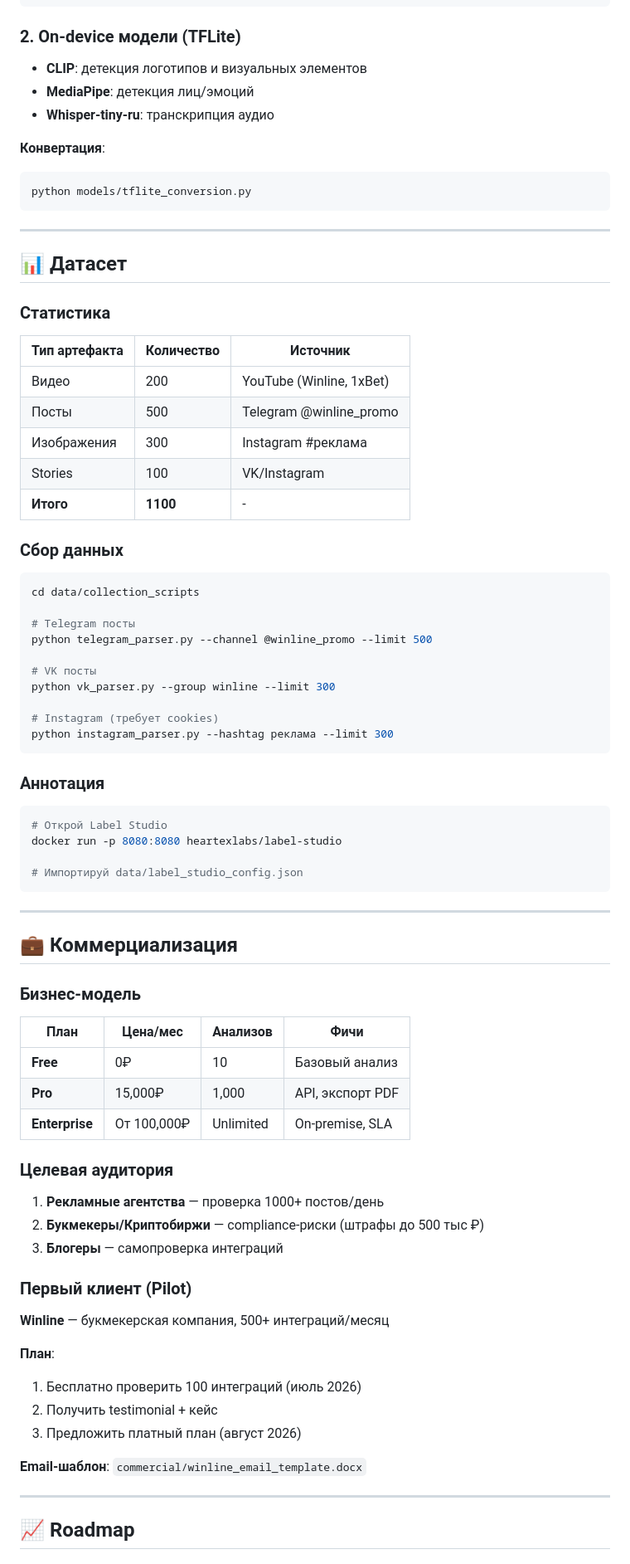
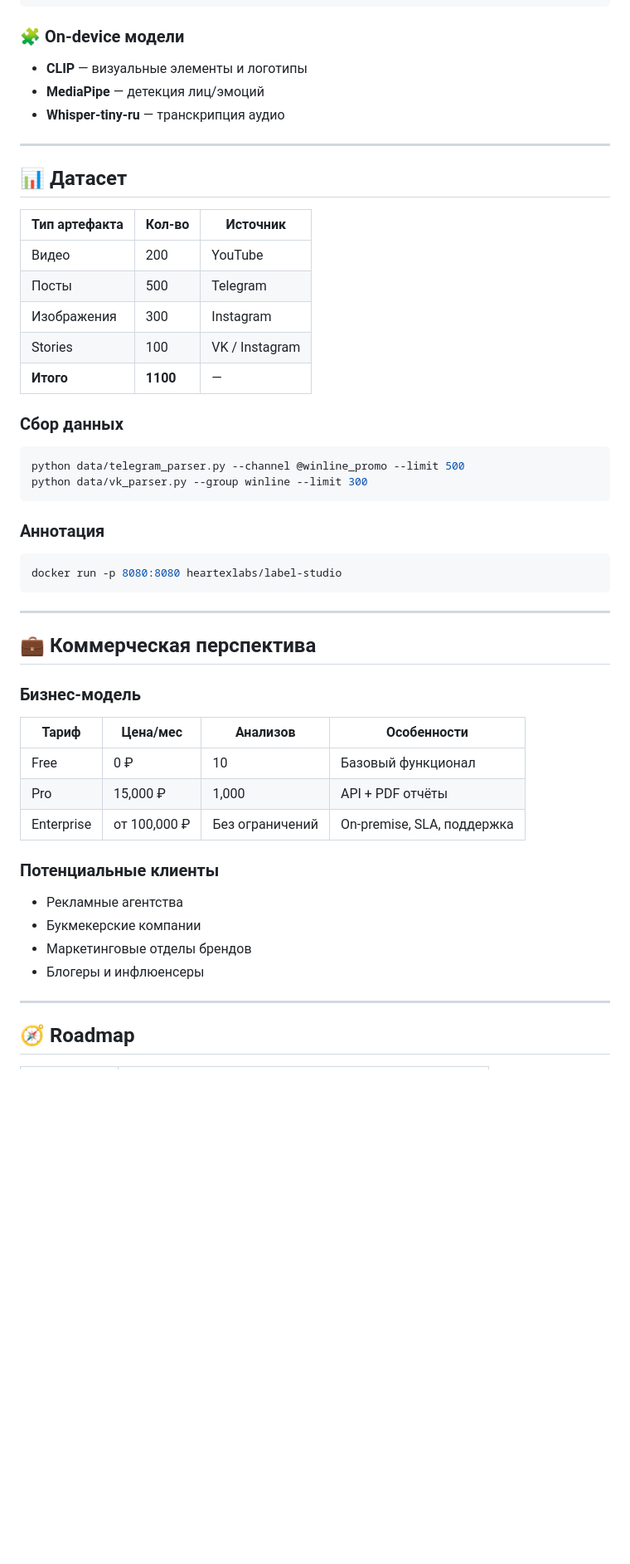
Before and after one commit to denfry/VeritasAd, a Markdown page: README.md, the part around one of its changes. Shown at 83% size. Drawn GitHub-style; blank space fills up the shorter version.

````diff
--- a/README.md
+++ b/README.md
@@ -155,78 +150,53 @@ cd models
 python train_llama_lora.py --config model_config.yaml
 ```
 
-### 2. On-device модели (TFLite)
-- **CLIP**: детекция логотипов и визуальных элементов
-- **MediaPipe**: детекция лиц/эмоций
-- **Whisper-tiny-ru**: транскрипция аудио
-
-**Конвертация**:
-```bash
-python models/tflite_conversion.py
-```
+### 🧩 On-device модели
+- **CLIP** — визуальные элементы и логотипы
+- **MediaPipe** — детекция лиц/эмоций
+- **Whisper-tiny-ru** — транскрипция аудио
 
 ---
 
 ## 📊 Датасет
 
-### Статистика
-| Тип артефакта | Количество | Источник |
-|---------------|------------|----------|
-| Видео | 200 | YouTube (Winline, 1xBet) |
-| Посты | 500 | Telegram @winline_promo |
-| Изображения | 300 | Instagram #реклама |
-| Stories | 100 | VK/Instagram |
-| **Итого** | **1100** | - |
+| Тип артефакта   | Кол-во | Источник             |
+|-----------------|--------|----------------------|
+| Видео           | 200    | YouTube              |
+| Посты           | 500    | Telegram             |
+| Изображения     | 300    | Instagram            |
+| Stories         | 100    | VK / Instagram       |
+| **Итого**       | **1100** | —                  |
 
 ### Сбор данных
 ```bash
-cd data/collection_scripts
-
-# Telegram посты
-python telegram_parser.py --channel @winline_promo --limit 500
-
-# VK посты
-python vk_parser.py --group winline --limit 300
-
-# Instagram (требует cookies)
-python instagram_parser.py --hashtag реклама --limit 300
+python data/telegram_parser.py --channel @winline_promo --limit 500
+python data/vk_parser.py --group winline --limit 300
 ```
 
 ### Аннотация
 ```bash
-# Открой Label Studio
 docker run -p 8080:8080 heartexlabs/label-studio
-
-# Импортируй data/label_studio_config.json
 ```
 
 ---
 
-## 💼 Коммерциализация
+## 💼 Коммерческая перспектива
 
 ### Бизнес-модель
-| План | Цена/мес | Анализов | Фичи |
-|------|----------|----------|------|
-| **Free** | 0₽ | 10 | Базовый анализ |
-| **Pro** | 15,000₽ | 1,000 | API, экспорт PDF |
-| **Enterprise** | От 100,000₽ | Unlimited | On-premise, SLA |
 
-### Целевая аудитория
-1. **Рекламные агентства** — проверка 1000+ постов/день
-2. **Букмекеры/Криптобиржи** — compliance-риски (штрафы до 500 тыс ₽)
-3. **Блогеры** — самопроверка интеграций
+| Тариф       | Цена/мес     | Анализов | Особенности                     |
+|-------------|--------------|----------|---------------------------------|
+| Free        | 0 ₽          | 10       | Базовый функционал              |
+| Pro         | 15,000 ₽     | 1,000    | API + PDF отчёты                |
+| Enterprise  | от 100,000 ₽ | Без ограничений | On-premise, SLA, поддержка |
 
-### Первый клиент (Pilot)
-**Winline** — букмекерская компания, 500+ интеграций/месяц
-
-**План**:
-1. Бесплатно проверить 100 интеграций (июль 2026)
-2. Получить testimonial + кейс
-3. Предложить платный план (август 2026)
-
-**Email-шаблон**: `commercial/winline_email_template.docx`
+### Потенциальные клиенты
+- Рекламные агентства
+- Букмекерские компании
+- Маркетинговые отделы брендов
+- Блогеры и инфлюенсеры
 
 ---
 
-## 📈 Roadmap
+## 🧭 Roadmap
 
````
Also changed, not shown: other parts of README.md (+106 -138 lines).
